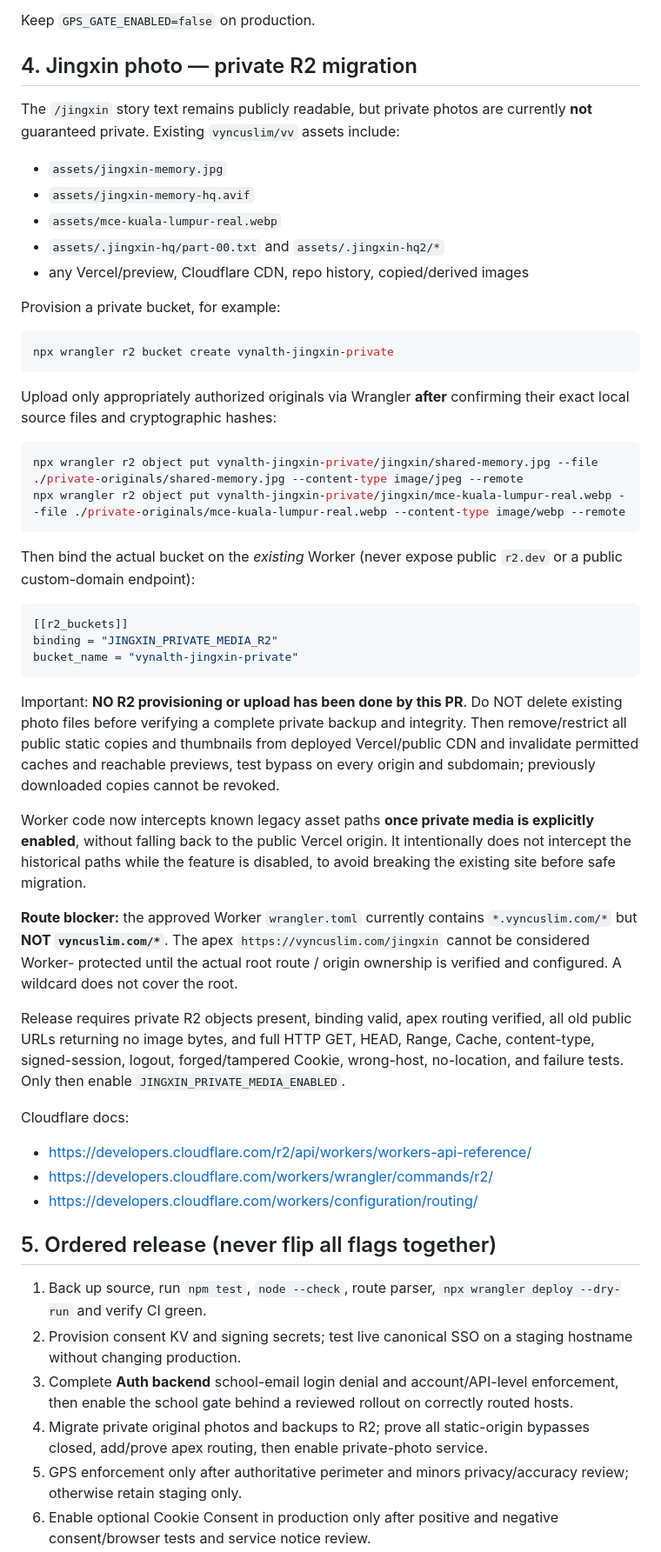
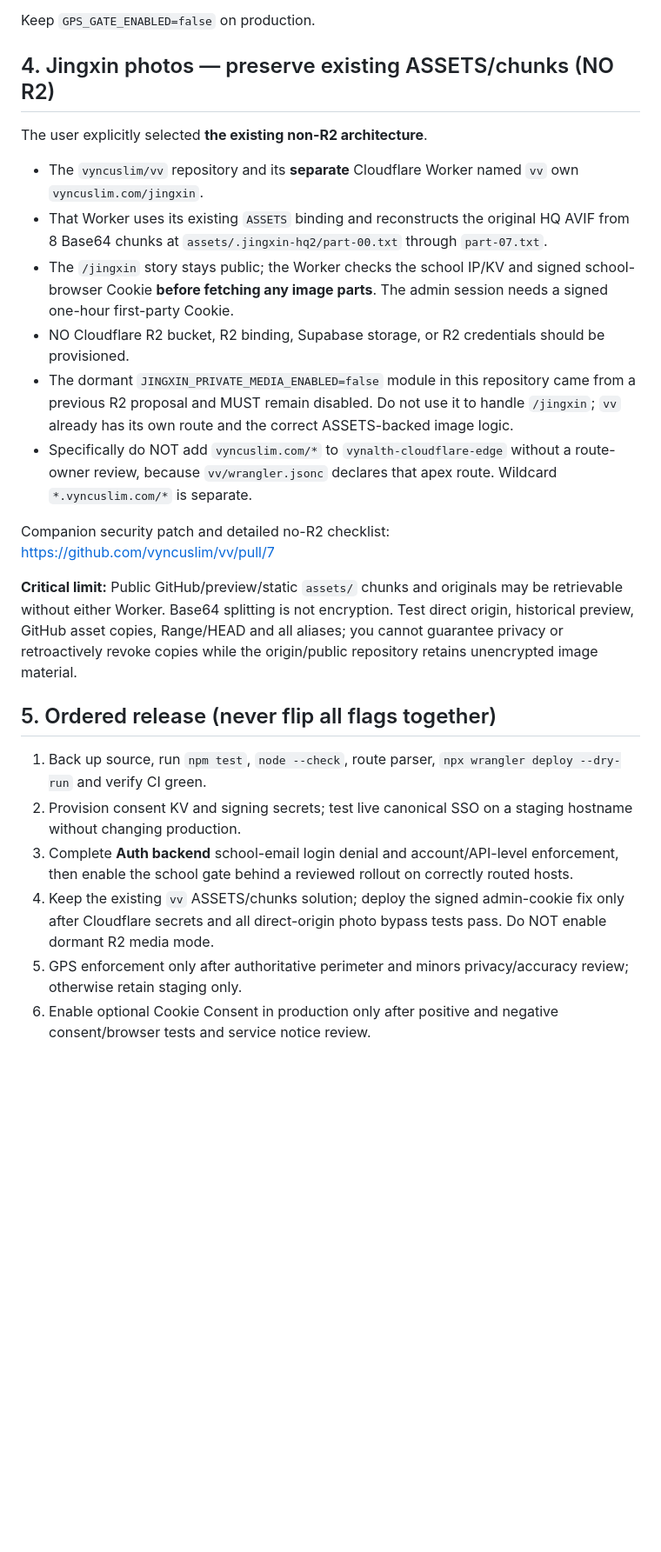
Before and after one commit to vyncuslim/vynalth-cloudflare-edge, a Markdown page: docs/SECURITY_RELEASE_PREFLIGHT_20261011.md, the part around one of its changes. Shown at 87% size. GitHub-like rendering; blank space fills up the shorter version.

Commit message:
docs(jingxin): honor existing vv Worker ASSETS/chunks solution; remove proposed R2 migration

````diff
--- a/docs/SECURITY_RELEASE_PREFLIGHT_20261011.md
+++ b/docs/SECURITY_RELEASE_PREFLIGHT_20261011.md
@@ -137,70 +137,37 @@ prove a person's school identity or prevent proxy/GPS spoofing.
 
 Keep `GPS_GATE_ENABLED=false` on production.
 
-## 4. Jingxin photo — private R2 migration
+## 4. Jingxin photos — preserve existing ASSETS/chunks (NO R2)
 
-The `/jingxin` story text remains publicly readable, but private
-photos are currently **not** guaranteed private. Existing
-`vyncuslim/vv` assets include:
+The user explicitly selected **the existing non-R2 architecture**.
 
-- `assets/jingxin-memory.jpg`
-- `assets/jingxin-memory-hq.avif`
-- `assets/mce-kuala-lumpur-real.webp`
-- `assets/.jingxin-hq/part-00.txt` and `assets/.jingxin-hq2/*`
-- any Vercel/preview, Cloudflare CDN, repo history, copied/derived images
+- The `vyncuslim/vv` repository and its **separate** Cloudflare Worker
+  named `vv` own `vyncuslim.com/jingxin`.
+- That Worker uses its existing `ASSETS` binding and reconstructs
+  the original HQ AVIF from 8 Base64 chunks at
+  `assets/.jingxin-hq2/part-00.txt` through `part-07.txt`.
+- The `/jingxin` story stays public; the Worker checks the school
+  IP/KV and signed school-browser Cookie **before fetching any image
+  parts**. The admin session needs a signed one-hour first-party Cookie.
+- NO Cloudflare R2 bucket, R2 binding, Supabase storage, or R2
+  credentials should be provisioned.
+- The dormant `JINGXIN_PRIVATE_MEDIA_ENABLED=false` module in this
+  repository came from a previous R2 proposal and MUST remain disabled.
+  Do not use it to handle `/jingxin`; `vv` already has its own route
+  and the correct ASSETS-backed image logic.
+- Specifically do NOT add `vyncuslim.com/*` to `vynalth-cloudflare-edge`
+  without a route-owner review, because `vv/wrangler.jsonc` declares
+  that apex route. Wildcard `*.vyncuslim.com/*` is separate.
 
-Provision a private bucket, for example:
+Companion security patch and detailed no-R2 checklist:
+https://github.com/vyncuslim/vv/pull/7
 
-```sh
-npx wrangler r2 bucket create vynalth-jingxin-private
-```
-
-Upload only appropriately authorized originals via Wrangler **after**
-confirming their exact local source files and cryptographic hashes:
-
-```sh
-npx wrangler r2 object put vynalth-jingxin-private/jingxin/shared-memory.jpg --file ./private-originals/shared-memory.jpg --content-type image/jpeg --remote
-npx wrangler r2 object put vynalth-jingxin-private/jingxin/mce-kuala-lumpur-real.webp --file ./private-originals/mce-kuala-lumpur-real.webp --content-type image/webp --remote
-```
-
-Then bind the actual bucket on the *existing* Worker (never expose
-public `r2.dev` or a public custom-domain endpoint):
-
-```toml
-[[r2_buckets]]
-binding = "JINGXIN_PRIVATE_MEDIA_R2"
-bucket_name = "vynalth-jingxin-private"
-```
-
-Important: **NO R2 provisioning or upload has been done by this PR**.
-Do NOT delete existing photo files before verifying a complete private
-backup and integrity. Then remove/restrict all public static copies
-and thumbnails from deployed Vercel/public CDN and invalidate permitted
-caches and reachable previews, test bypass on every origin and
-subdomain; previously downloaded copies cannot be revoked.
-
-Worker code now intercepts known legacy asset paths **once private
-media is explicitly enabled**, without falling back to the public
-Vercel origin. It intentionally does not intercept the historical
-paths while the feature is disabled, to avoid breaking the existing
-site before safe migration.
-
-**Route blocker:** the approved Worker `wrangler.toml` currently
-contains `*.vyncuslim.com/*` but **NOT `vyncuslim.com/*`**. The
-apex `https://vyncuslim.com/jingxin` cannot be considered Worker-
-protected until the actual root route / origin ownership is
-verified and configured. A wildcard does not cover the root.
-
-Release requires private R2 objects present, binding valid, apex
-routing verified, all old public URLs returning no image bytes,
-and full HTTP GET, HEAD, Range, Cache, content-type, signed-session,
-logout, forged/tampered Cookie, wrong-host, no-location, and failure
-tests. Only then enable `JINGXIN_PRIVATE_MEDIA_ENABLED`.
-
-Cloudflare docs:
-- https://developers.cloudflare.com/r2/api/workers/workers-api-reference/
-- https://developers.cloudflare.com/workers/wrangler/commands/r2/
-- https://developers.cloudflare.com/workers/configuration/routing/
+**Critical limit:** Public GitHub/preview/static `assets/` chunks and
+originals may be retrievable without either Worker. Base64 splitting
+is not encryption. Test direct origin, historical preview, GitHub asset
+copies, Range/HEAD and all aliases; you cannot guarantee privacy or
+retroactively revoke copies while the origin/public repository retains
+unencrypted image material.
 
 ## 5. Ordered release (never flip all flags together)
 
@@ -211,9 +178,9 @@ Cloudflare docs:
 3. Complete **Auth backend** school-email login denial and
    account/API-level enforcement, then enable the school gate behind
    a reviewed rollout on correctly routed hosts.
-4. Migrate private original photos and backups to R2; prove all
-   static-origin bypasses closed, add/prove apex routing, then enable
-   private-photo service.
+4. Keep the existing `vv` ASSETS/chunks solution; deploy the signed
+   admin-cookie fix only after Cloudflare secrets and all direct-origin
+   photo bypass tests pass. Do NOT enable dormant R2 media mode.
 5. GPS enforcement only after authoritative perimeter and minors
    privacy/accuracy review; otherwise retain staging only.
 6. Enable optional Cookie Consent in production only after positive
````
Also changed, not shown: other parts of docs/SECURITY_RELEASE_PREFLIGHT_20261011.md (+1 -1 lines).
